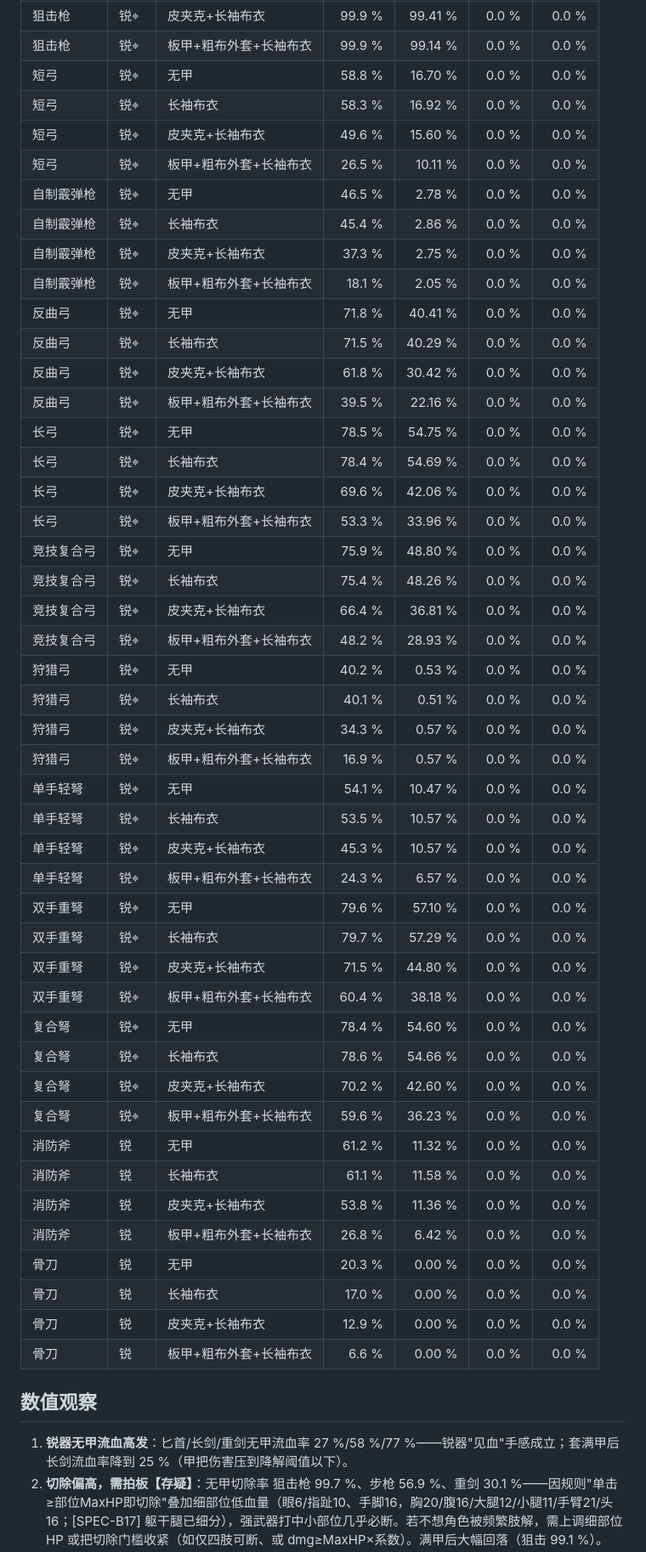
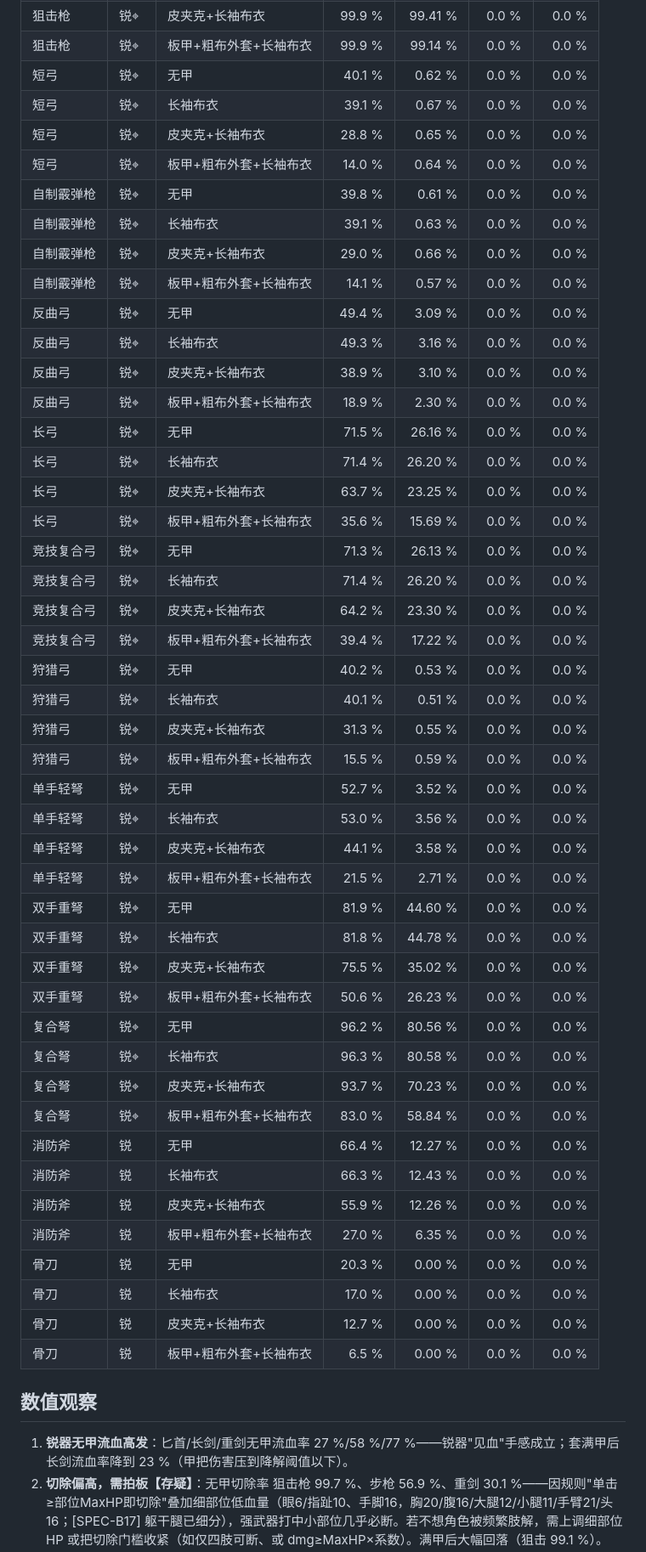
Before and after one commit to DJVdio/dead-signal, a Markdown page: docs/research/2026-07-05-combat-sim-v2.md, the part around one of its changes. Shown at 85% size. GitHub-like rendering.

Commit message:
docs(research): 补入战斗数值基线v2蒙特卡洛表(sim-readout产物·零漂移下数值仍准)
Co-Authored-By: Claude Opus 4.8 (1M context) <noreply@anthropic.com>

```diff
--- a/docs/research/2026-07-05-combat-sim-v2.md
+++ b/docs/research/2026-07-05-combat-sim-v2.md
@@ -172,52 +172,52 @@
 | 狙击枪 | 锐⌖ | 长袖布衣 | 100.0 % | 99.70 % | 0.0 % | 0.0 % |
 | 狙击枪 | 锐⌖ | 皮夹克+长袖布衣 | 99.9 % | 99.41 % | 0.0 % | 0.0 % |
 | 狙击枪 | 锐⌖ | 板甲+粗布外套+长袖布衣 | 99.9 % | 99.14 % | 0.0 % | 0.0 % |
-| 短弓 | 锐⌖ | 无甲 | 58.8 % | 16.70 % | 0.0 % | 0.0 % |
-| 短弓 | 锐⌖ | 长袖布衣 | 58.3 % | 16.92 % | 0.0 % | 0.0 % |
-| 短弓 | 锐⌖ | 皮夹克+长袖布衣 | 49.6 % | 15.60 % | 0.0 % | 0.0 % |
-| 短弓 | 锐⌖ | 板甲+粗布外套+长袖布衣 | 26.5 % | 10.11 % | 0.0 % | 0.0 % |
-| 自制霰弹枪 | 锐⌖ | 无甲 | 46.5 % | 2.78 % | 0.0 % | 0.0 % |
-| 自制霰弹枪 | 锐⌖ | 长袖布衣 | 45.4 % | 2.86 % | 0.0 % | 0.0 % |
-| 自制霰弹枪 | 锐⌖ | 皮夹克+长袖布衣 | 37.3 % | 2.75 % | 0.0 % | 0.0 % |
-| 自制霰弹枪 | 锐⌖ | 板甲+粗布外套+长袖布衣 | 18.1 % | 2.05 % | 0.0 % | 0.0 % |
-| 反曲弓 | 锐⌖ | 无甲 | 71.8 % | 40.41 % | 0.0 % | 0.0 % |
-| 反曲弓 | 锐⌖ | 长袖布衣 | 71.5 % | 40.29 % | 0.0 % | 0.0 % |
-| 反曲弓 | 锐⌖ | 皮夹克+长袖布衣 | 61.8 % | 30.42 % | 0.0 % | 0.0 % |
-| 反曲弓 | 锐⌖ | 板甲+粗布外套+长袖布衣 | 39.5 % | 22.16 % | 0.0 % | 0.0 % |
-| 长弓 | 锐⌖ | 无甲 | 78.5 % | 54.75 % | 0.0 % | 0.0 % |
-| 长弓 | 锐⌖ | 长袖布衣 | 78.4 % | 54.69 % | 0.0 % | 0.0 % |
-| 长弓 | 锐⌖ | 皮夹克+长袖布衣 | 69.6 % | 42.06 % | 0.0 % | 0.0 % |
-| 长弓 | 锐⌖ | 板甲+粗布外套+长袖布衣 | 53.3 % | 33.96 % | 0.0 % | 0.0 % |
-| 竞技复合弓 | 锐⌖ | 无甲 | 75.9 % | 48.80 % | 0.0 % | 0.0 % |
-| 竞技复合弓 | 锐⌖ | 长袖布衣 | 75.4 % | 48.26 % | 0.0 % | 0.0 % |
-| 竞技复合弓 | 锐⌖ | 皮夹克+长袖布衣 | 66.4 % | 36.81 % | 0.0 % | 0.0 % |
-| 竞技复合弓 | 锐⌖ | 板甲+粗布外套+长袖布衣 | 48.2 % | 28.93 % | 0.0 % | 0.0 % |
+| 短弓 | 锐⌖ | 无甲 | 40.1 % | 0.62 % | 0.0 % | 0.0 % |
+| 短弓 | 锐⌖ | 长袖布衣 | 39.1 % | 0.67 % | 0.0 % | 0.0 % |
+| 短弓 | 锐⌖ | 皮夹克+长袖布衣 | 28.8 % | 0.65 % | 0.0 % | 0.0 % |
+| 短弓 | 锐⌖ | 板甲+粗布外套+长袖布衣 | 14.0 % | 0.64 % | 0.0 % | 0.0 % |
+| 自制霰弹枪 | 锐⌖ | 无甲 | 39.8 % | 0.61 % | 0.0 % | 0.0 % |
+| 自制霰弹枪 | 锐⌖ | 长袖布衣 | 39.1 % | 0.63 % | 0.0 % | 0.0 % |
+| 自制霰弹枪 | 锐⌖ | 皮夹克+长袖布衣 | 29.0 % | 0.66 % | 0.0 % | 0.0 % |
+| 自制霰弹枪 | 锐⌖ | 板甲+粗布外套+长袖布衣 | 14.1 % | 0.57 % | 0.0 % | 0.0 % |
+| 反曲弓 | 锐⌖ | 无甲 | 49.4 % | 3.09 % | 0.0 % | 0.0 % |
+| 反曲弓 | 锐⌖ | 长袖布衣 | 49.3 % | 3.16 % | 0.0 % | 0.0 % |
+| 反曲弓 | 锐⌖ | 皮夹克+长袖布衣 | 38.9 % | 3.10 % | 0.0 % | 0.0 % |
+| 反曲弓 | 锐⌖ | 板甲+粗布外套+长袖布衣 | 18.9 % | 2.30 % | 0.0 % | 0.0 % |
+| 长弓 | 锐⌖ | 无甲 | 71.5 % | 26.16 % | 0.0 % | 0.0 % |
+| 长弓 | 锐⌖ | 长袖布衣 | 71.4 % | 26.20 % | 0.0 % | 0.0 % |
+| 长弓 | 锐⌖ | 皮夹克+长袖布衣 | 63.7 % | 23.25 % | 0.0 % | 0.0 % |
+| 长弓 | 锐⌖ | 板甲+粗布外套+长袖布衣 | 35.6 % | 15.69 % | 0.0 % | 0.0 % |
+| 竞技复合弓 | 锐⌖ | 无甲 | 71.3 % | 26.13 % | 0.0 % | 0.0 % |
+| 竞技复合弓 | 锐⌖ | 长袖布衣 | 71.4 % | 26.20 % | 0.0 % | 0.0 % |
+| 竞技复合弓 | 锐⌖ | 皮夹克+长袖布衣 | 64.2 % | 23.30 % | 0.0 % | 0.0 % |
+| 竞技复合弓 | 锐⌖ | 板甲+粗布外套+长袖布衣 | 39.4 % | 17.22 % | 0.0 % | 0.0 % |
 | 狩猎弓 | 锐⌖ | 无甲 | 40.2 % | 0.53 % | 0.0 % | 0.0 % |
 | 狩猎弓 | 锐⌖ | 长袖布衣 | 40.1 % | 0.51 % | 0.0 % | 0.0 % |
-| 狩猎弓 | 锐⌖ | 皮夹克+长袖布衣 | 34.3 % | 0.57 % | 0.0 % | 0.0 % |
-| 狩猎弓 | 锐⌖ | 板甲+粗布外套+长袖布衣 | 16.9 % | 0.57 % | 0.0 % | 0.0 % |
-| 单手轻弩 | 锐⌖ | 无甲 | 54.1 % | 10.47 % | 0.0 % | 0.0 % |
-| 单手轻弩 | 锐⌖ | 长袖布衣 | 53.5 % | 10.57 % | 0.0 % | 0.0 % |
-| 单手轻弩 | 锐⌖ | 皮夹克+长袖布衣 | 45.3 % | 10.57 % | 0.0 % | 0.0 % |
-| 单手轻弩 | 锐⌖ | 板甲+粗布外套+长袖布衣 | 24.3 % | 6.57 % | 0.0 % | 0.0 % |
-| 双手重弩 | 锐⌖ | 无甲 | 79.6 % | 57.10 % | 0.0 % | 0.0 % |
-| 双手重弩 | 锐⌖ | 长袖布衣 | 79.7 % | 57.29 % | 0.0 % | 0.0 % |
-| 双手重弩 | 锐⌖ | 皮夹克+长袖布衣 | 71.5 % | 44.80 % | 0.0 % | 0.0 % |
-| 双手重弩 | 锐⌖ | 板甲+粗布外套+长袖布衣 | 60.4 % | 38.18 % | 0.0 % | 0.0 % |
-| 复合弩 | 锐⌖ | 无甲 | 78.4 % | 54.60 % | 0.0 % | 0.0 % |
-| 复合弩 | 锐⌖ | 长袖布衣 | 78.6 % | 54.66 % | 0.0 % | 0.0 % |
-| 复合弩 | 锐⌖ | 皮夹克+长袖布衣 | 70.2 % | 42.60 % | 0.0 % | 0.0 % |
-| 复合弩 | 锐⌖ | 板甲+粗布外套+长袖布衣 | 59.6 % | 36.23 % | 0.0 % | 0.0 % |
-| 消防斧 | 锐 | 无甲 | 61.2 % | 11.32 % | 0.0 % | 0.0 % |
-| 消防斧 | 锐 | 长袖布衣 | 61.1 % | 11.58 % | 0.0 % | 0.0 % |
-| 消防斧 | 锐 | 皮夹克+长袖布衣 | 53.8 % | 11.36 % | 0.0 % | 0.0 % |
-| 消防斧 | 锐 | 板甲+粗布外套+长袖布衣 | 26.8 % | 6.42 % | 0.0 % | 0.0 % |
+| 狩猎弓 | 锐⌖ | 皮夹克+长袖布衣 | 31.3 % | 0.55 % | 0.0 % | 0.0 % |
+| 狩猎弓 | 锐⌖ | 板甲+粗布外套+长袖布衣 | 15.5 % | 0.59 % | 0.0 % | 0.0 % |
+| 单手轻弩 | 锐⌖ | 无甲 | 52.7 % | 3.52 % | 0.0 % | 0.0 % |
+| 单手轻弩 | 锐⌖ | 长袖布衣 | 53.0 % | 3.56 % | 0.0 % | 0.0 % |
+| 单手轻弩 | 锐⌖ | 皮夹克+长袖布衣 | 44.1 % | 3.58 % | 0.0 % | 0.0 % |
+| 单手轻弩 | 锐⌖ | 板甲+粗布外套+长袖布衣 | 21.5 % | 2.71 % | 0.0 % | 0.0 % |
+| 双手重弩 | 锐⌖ | 无甲 | 81.9 % | 44.60 % | 0.0 % | 0.0 % |
+| 双手重弩 | 锐⌖ | 长袖布衣 | 81.8 % | 44.78 % | 0.0 % | 0.0 % |
+| 双手重弩 | 锐⌖ | 皮夹克+长袖布衣 | 75.5 % | 35.02 % | 0.0 % | 0.0 % |
+| 双手重弩 | 锐⌖ | 板甲+粗布外套+长袖布衣 | 50.6 % | 26.23 % | 0.0 % | 0.0 % |
+| 复合弩 | 锐⌖ | 无甲 | 96.2 % | 80.56 % | 0.0 % | 0.0 % |
+| 复合弩 | 锐⌖ | 长袖布衣 | 96.3 % | 80.58 % | 0.0 % | 0.0 % |
+| 复合弩 | 锐⌖ | 皮夹克+长袖布衣 | 93.7 % | 70.23 % | 0.0 % | 0.0 % |
+| 复合弩 | 锐⌖ | 板甲+粗布外套+长袖布衣 | 83.0 % | 58.84 % | 0.0 % | 0.0 % |
+| 消防斧 | 锐 | 无甲 | 66.4 % | 12.27 % | 0.0 % | 0.0 % |
+| 消防斧 | 锐 | 长袖布衣 | 66.3 % | 12.43 % | 0.0 % | 0.0 % |
+| 消防斧 | 锐 | 皮夹克+长袖布衣 | 55.9 % | 12.26 % | 0.0 % | 0.0 % |
+| 消防斧 | 锐 | 板甲+粗布外套+长袖布衣 | 27.0 % | 6.35 % | 0.0 % | 0.0 % |
 | 骨刀 | 锐 | 无甲 | 20.3 % | 0.00 % | 0.0 % | 0.0 % |
 | 骨刀 | 锐 | 长袖布衣 | 17.0 % | 0.00 % | 0.0 % | 0.0 % |
-| 骨刀 | 锐 | 皮夹克+长袖布衣 | 12.9 % | 0.00 % | 0.0 % | 0.0 % |
-| 骨刀 | 锐 | 板甲+粗布外套+长袖布衣 | 6.6 % | 0.00 % | 0.0 % | 0.0 % |
+| 骨刀 | 锐 | 皮夹克+长袖布衣 | 12.7 % | 0.00 % | 0.0 % | 0.0 % |
+| 骨刀 | 锐 | 板甲+粗布外套+长袖布衣 | 6.5 % | 0.00 % | 0.0 % | 0.0 % |
 
 ## 数值观察
 
-1. **锐器无甲流血高发**：匕首/长剑/重剑无甲流血率 27 %/58 %/77 %——锐器"见血"手感成立；套满甲后长剑流血率降到 25 %（甲把伤害压到降解阈值以下）。
+1. **锐器无甲流血高发**：匕首/长剑/重剑无甲流血率 27 %/58 %/77 %——锐器"见血"手感成立；套满甲后长剑流血率降到 23 %（甲把伤害压到降解阈值以下）。
 2. **切除偏高，需拍板【存疑】**：无甲切除率 狙击枪 99.7 %、步枪 56.9 %、重剑 30.1 %——因规则"单击≥部位MaxHP即切除"叠加细部位低血量（眼6/指趾10、手脚16，胸20/腹16/大腿12/小腿11/手臂21/头16；[SPEC-B17] 躯干腿已细分），强武器打中小部位几乎必断。若不想角色被频繁肢解，需上调细部位 HP 或把切除门槛收紧（如仅四肢可断、或 dmg≥MaxHP×系数）。满甲后大幅回落（狙击 99.1 %）。
```
Also changed, not shown: other parts of docs/research/2026-07-05-combat-sim-v2.md (+108 -108 lines).
